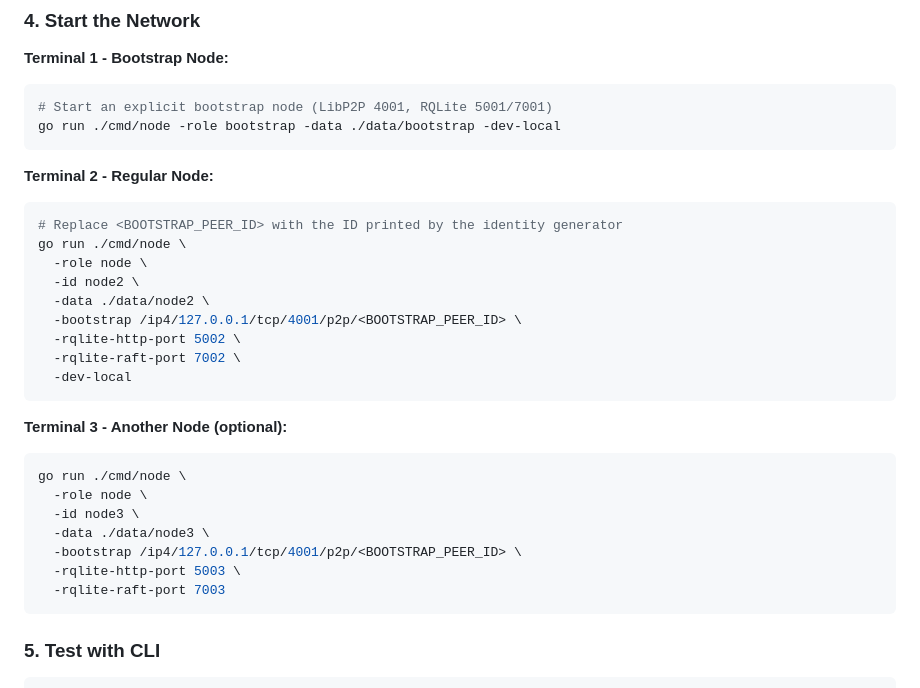
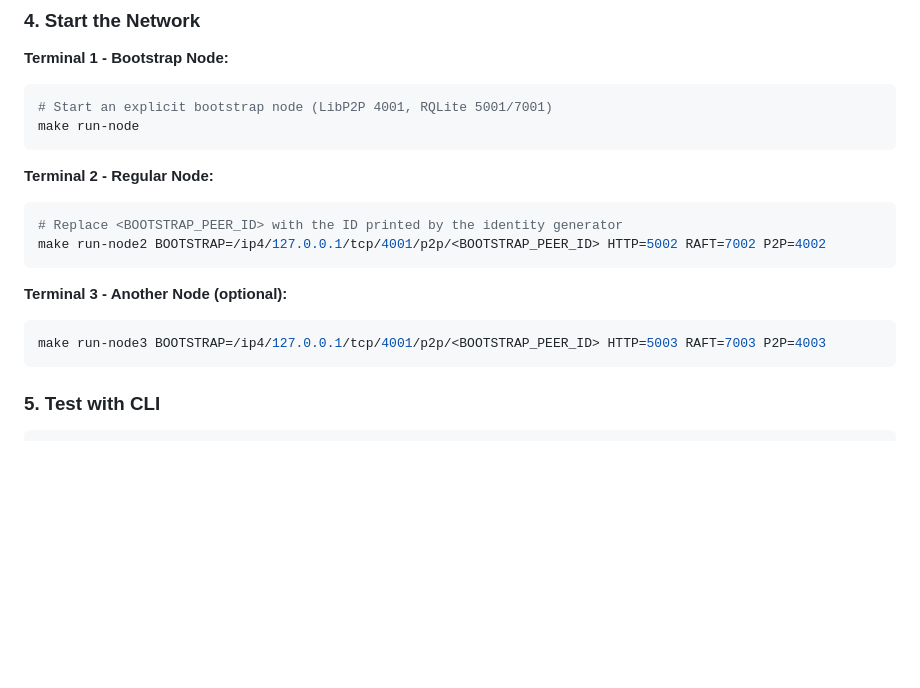
Before and after one commit to DeBrosOfficial/network, a Markdown page: README.md, the part around one of its changes. Drawn GitHub-style; blank space fills up the shorter version.

Commit message:
updated readme quick start

````diff
--- a/README.md
+++ b/README.md
@@ -187,33 +187,20 @@ make build
 
 ```bash
 # Start an explicit bootstrap node (LibP2P 4001, RQLite 5001/7001)
-go run ./cmd/node -role bootstrap -data ./data/bootstrap -dev-local
+make run-node
 ```
 
 **Terminal 2 - Regular Node:**
 
 ```bash
 # Replace <BOOTSTRAP_PEER_ID> with the ID printed by the identity generator
-go run ./cmd/node \
-  -role node \
-  -id node2 \
-  -data ./data/node2 \
-  -bootstrap /ip4/127.0.0.1/tcp/4001/p2p/<BOOTSTRAP_PEER_ID> \
-  -rqlite-http-port 5002 \
-  -rqlite-raft-port 7002 \
-  -dev-local
+make run-node2 BOOTSTRAP=/ip4/127.0.0.1/tcp/4001/p2p/<BOOTSTRAP_PEER_ID> HTTP=5002 RAFT=7002 P2P=4002
 ```
 
 **Terminal 3 - Another Node (optional):**
 
 ```bash
-go run ./cmd/node \
-  -role node \
-  -id node3 \
-  -data ./data/node3 \
-  -bootstrap /ip4/127.0.0.1/tcp/4001/p2p/<BOOTSTRAP_PEER_ID> \
-  -rqlite-http-port 5003 \
-  -rqlite-raft-port 7003
+make run-node3 BOOTSTRAP=/ip4/127.0.0.1/tcp/4001/p2p/<BOOTSTRAP_PEER_ID> HTTP=5003 RAFT=7003 P2P=4003
 ```
 
 ### 5. Test with CLI
````
Also changed, not shown: other parts of README.md (+4 -4 lines).
